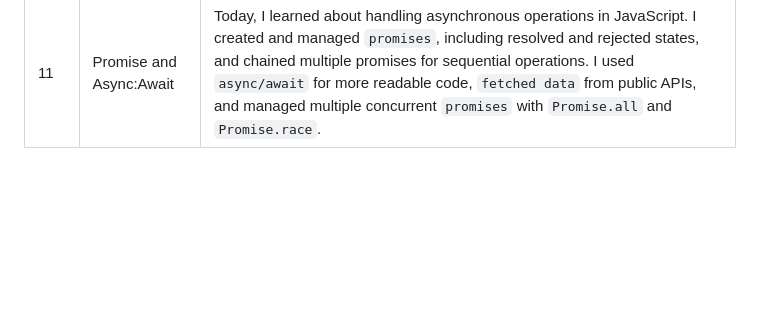
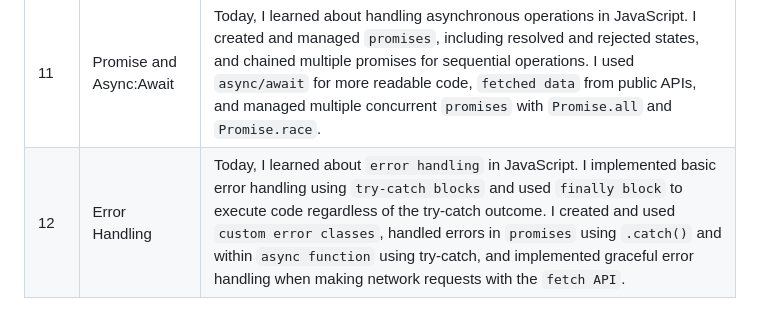
Before and after one commit to Nikhildj03/Javascript_Challenge_30Days, a Markdown page: README.md, the part around the change. GitHub-like rendering; blank space fills up the shorter version.

```diff
--- a/README.md
+++ b/README.md
@@ -20,3 +20,4 @@ This is a 30-day challenge to help you learn JavaScript. Each day, you will comp
 | 9 | DOM Manipulation and Events  | Today I learn to  Select and manipulate `DOM elements` using `JavaScript`. Create and append `new elements` to the `DOM`. `Remove elements` from the `DOM`.  Modify attributes and classes of `HTML elements`. Add and `handle events` to make `web pages interactive`. |
 | 10 | Event Handling | Today, I learned about `DOM Manipulation` and `Events` in JavaScript. I practiced selecting and manipulating DOM elements, `creating` and `appending` new elements, and `removing` elements from the `DOM`. I also learned how to modify `attributes` and `classes` of `HTML elements` to enhance interactivity. Additionally, I explored how to add and handle basic events such as `click`, `double click`, `mouseover`, `mouseout`, `keydown`, and `keyup`. I gained an understanding of handling `form events` and implemented event delegation to manage events on dynamically added elements. Overall, I focused on making web pages interactive by responding to various user actions, which is a crucial skill for creating dynamic and user-friendly web applications.      |
 | 11 | Promise and Async:Await |Today, I learned about handling asynchronous operations in JavaScript. I created and managed `promises`, including resolved and rejected states, and chained multiple promises for sequential operations. I used `async/await` for more readable code, `fetched data` from public APIs, and managed multiple concurrent `promises` with `Promise.all` and `Promise.race`. |
+| 12 | Error Handling |Today, I learned about `error handling` in JavaScript. I implemented basic error handling using `try-catch blocks` and used `finally block` to execute code regardless of the try-catch outcome. I created and used `custom error classes`, handled errors in `promises` using `.catch()` and within `async function` using try-catch, and implemented graceful error handling when making network requests with the `fetch API`.|
```
